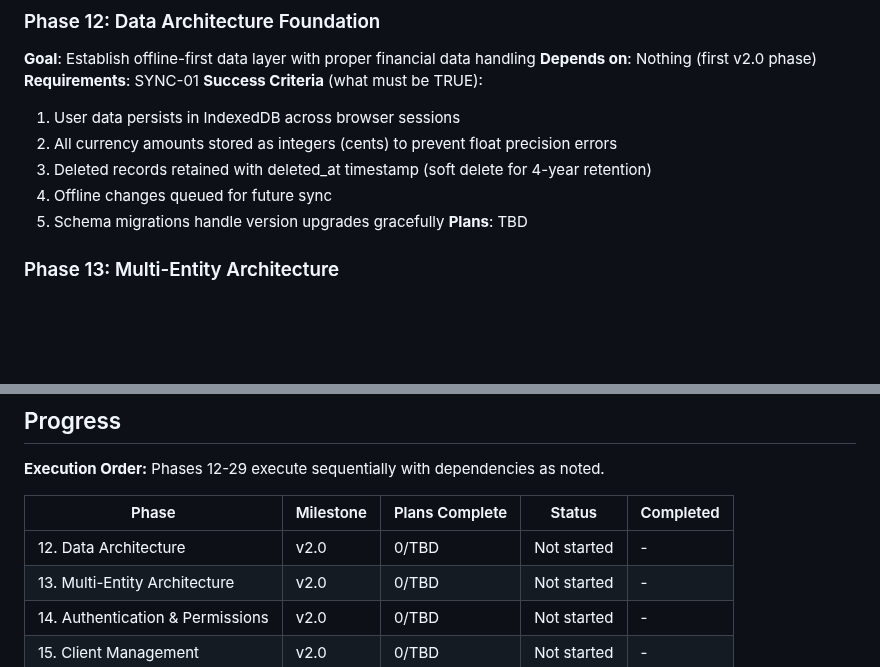
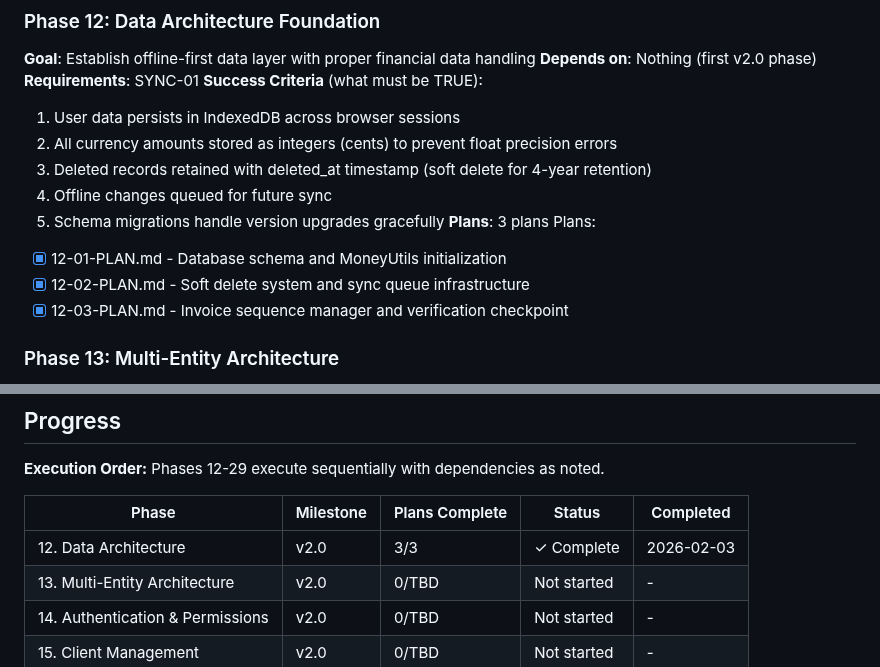
Before and after one commit to christophercardoen/spanish-autonomo-tax-calculator, a Markdown page: .planning/ROADMAP.md, 2 parts joined by grey strips. Drawn GitHub-style; blank space fills up the shorter version.

Commit message:
docs(12): complete Data Architecture Foundation phase

```diff
--- a/.planning/ROADMAP.md
+++ b/.planning/ROADMAP.md
@@ -65,7 +65,11 @@ See: `.planning/milestones/v1.1-ROADMAP.md` for archived phase details.
   3. Deleted records retained with deleted_at timestamp (soft delete for 4-year retention)
   4. Offline changes queued for future sync
   5. Schema migrations handle version upgrades gracefully
-**Plans**: TBD
+**Plans**: 3 plans
+Plans:
+- [x] 12-01-PLAN.md - Database schema and MoneyUtils initialization
+- [x] 12-02-PLAN.md - Soft delete system and sync queue infrastructure
+- [x] 12-03-PLAN.md - Invoice sequence manager and verification checkpoint
 
 ### Phase 13: Multi-Entity Architecture
 **Goal**: Users can manage multiple business entities (Autonomo and/or SL) from single account
@@ -278,7 +282,7 @@ Phases 12-29 execute sequentially with dependencies as noted.
 
 | Phase | Milestone | Plans Complete | Status | Completed |
 |-------|-----------|----------------|--------|-----------|
-| 12. Data Architecture | v2.0 | 0/TBD | Not started | - |
+| 12. Data Architecture | v2.0 | 3/3 | ✓ Complete | 2026-02-03 |
 | 13. Multi-Entity Architecture | v2.0 | 0/TBD | Not started | - |
 | 14. Authentication & Permissions | v2.0 | 0/TBD | Not started | - |
 | 15. Client Management | v2.0 | 0/TBD | Not started | - |
```
Also changed, not shown: .planning/REQUIREMENTS.md (+1 -1 lines), 1 other file.
